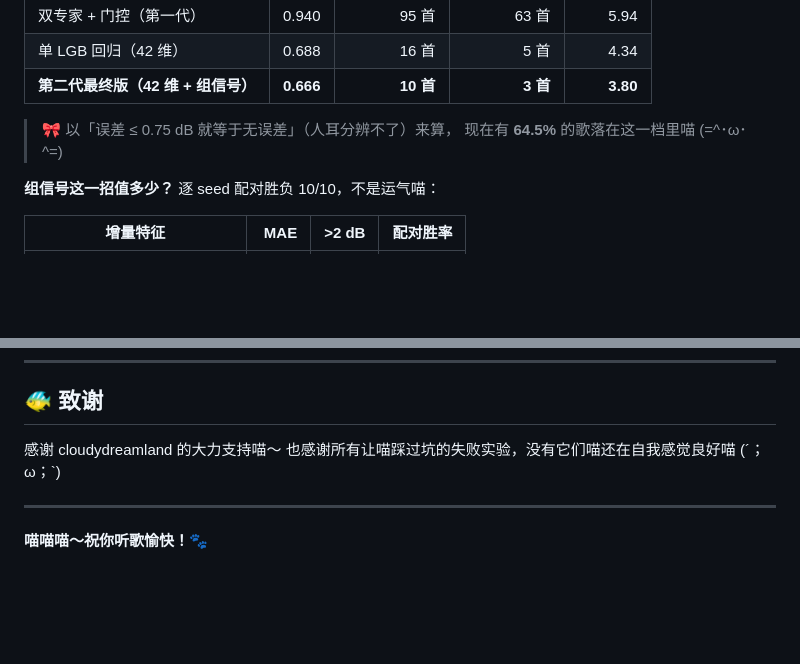
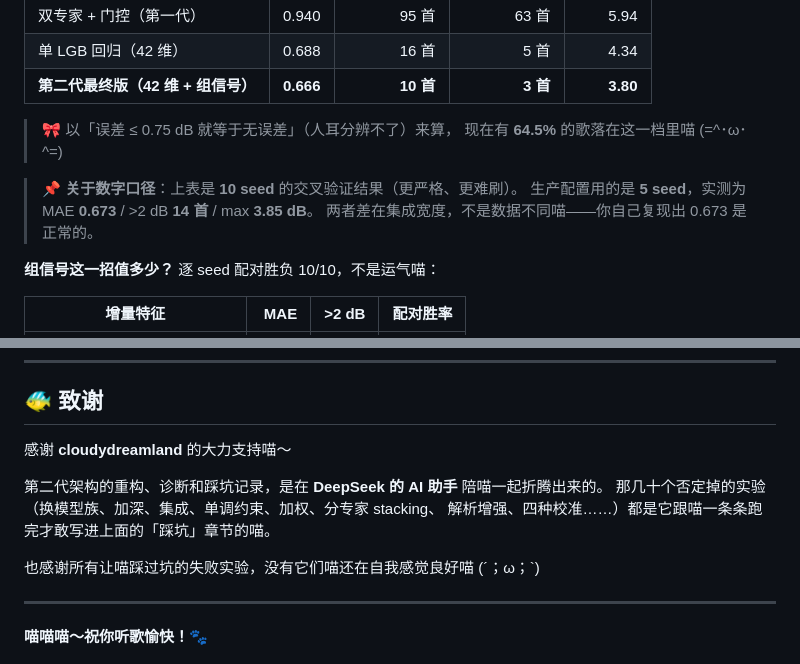
Before and after one commit to meili-loli/replaygain-autotagged-, a Markdown page: README.md, 2 parts joined by grey strips. Drawn GitHub-style; blank space fills up the shorter version.

Commit message:
docs: README 补充 10/5 seed 口径说明、致谢 AI 助手

```diff
--- a/README.md
+++ b/README.md
@@ -56,6 +56,10 @@
 
 > 🎀 以「误差 ≤ 0.75 dB 就等于无误差」（人耳分辨不了）来算，
 > 现在有 **64.5%** 的歌落在这一档里喵 (=^･ω･^=)
+
+> 📌 **关于数字口径**：上表是 **10 seed** 的交叉验证结果（更严格、更难刷）。
+> 生产配置用的是 **5 seed**，实测为 MAE **0.673** / >2 dB **14 首** / max **3.85 dB**。
+> 两者差在集成宽度，不是数据不同喵——你自己复现出 0.673 是正常的。
 
 **组信号这一招值多少？** 逐 seed 配对胜负 10/10，不是运气喵：
 
@@ -404,7 +408,12 @@ MIT
 
 ## 🐠 致谢
 
-感谢 cloudydreamland 的大力支持喵～
+感谢 **cloudydreamland** 的大力支持喵～
+
+第二代架构的重构、诊断和踩坑记录，是在 **DeepSeek 的 AI 助手** 陪喵一起折腾出来的。
+那几十个否定掉的实验（换模型族、加深、集成、单调约束、加权、分专家 stacking、
+解析增强、四种校准……）都是它跟喵一条条跑完才敢写进上面的「踩坑」章节的喵。
+
 也感谢所有让喵踩过坑的失败实验，没有它们喵还在自我感觉良好喵 (´；ω；`)
 
 ---
```
